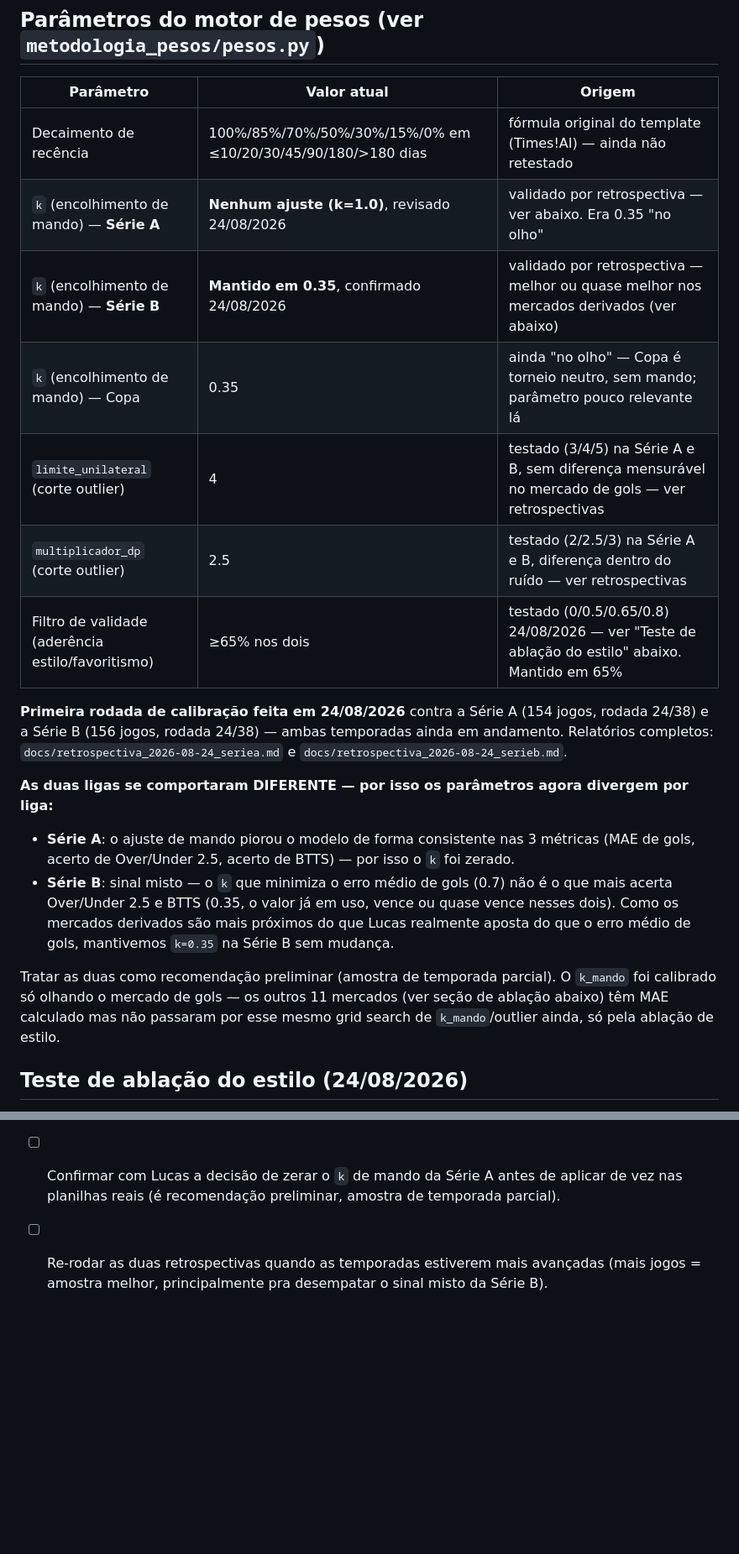
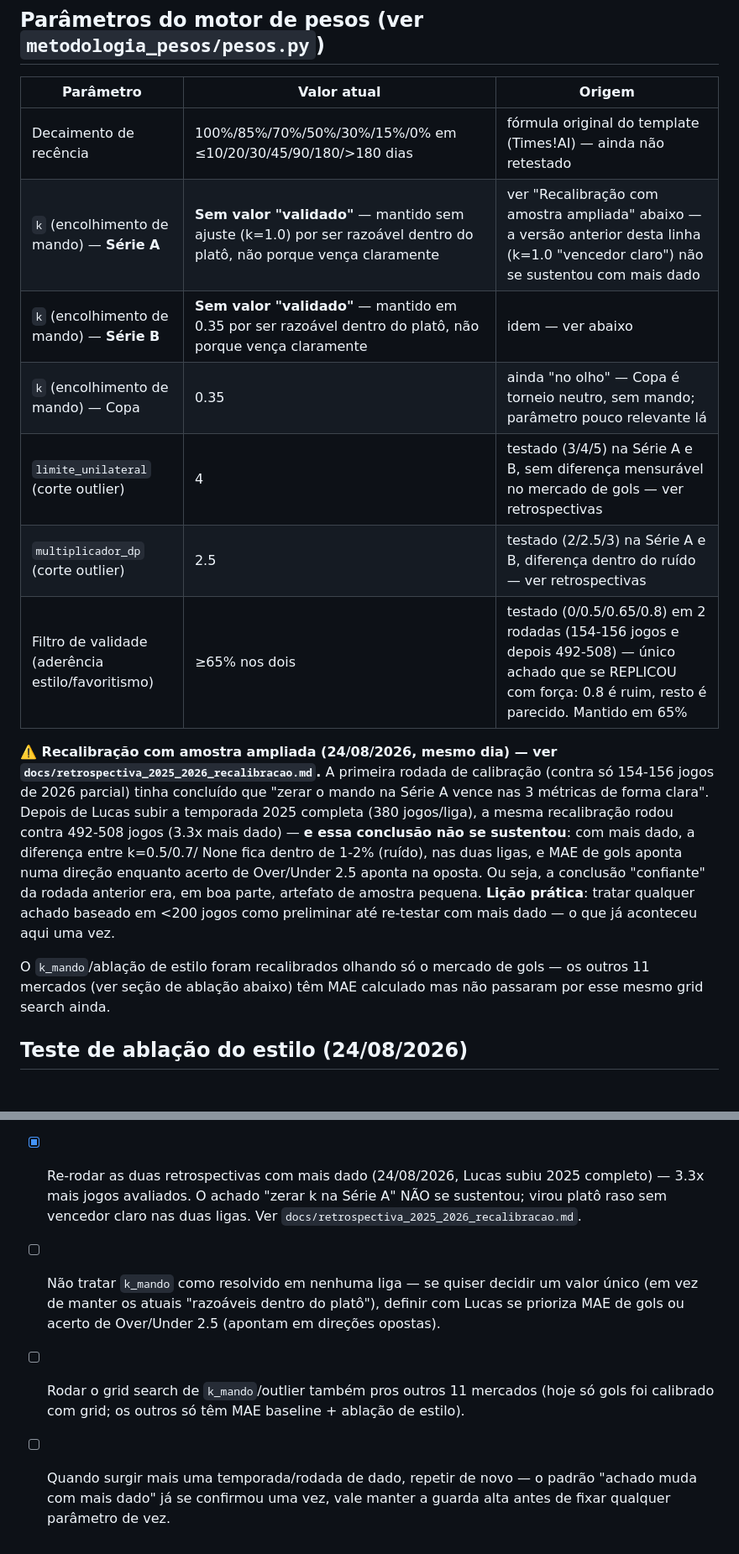
Before and after one commit to lucaseirafleury-ai/Bet, a Markdown page: metodologia_pesos/docs/protocolo.md, 2 parts joined by grey strips. Shown at 84% size. GitHub-like rendering; blank space fills up the shorter version.

```diff
--- a/metodologia_pesos/docs/protocolo.md
+++ b/metodologia_pesos/docs/protocolo.md
@@ -33,35 +33,30 @@ sessões — complete/corrija o que estiver incompleto ou desatualizado.**
 | Parâmetro | Valor atual | Origem |
 |---|---|---|
 | Decaimento de recência | 100%/85%/70%/50%/30%/15%/0% em ≤10/20/30/45/90/180/>180 dias | fórmula original do template (Times!AI) — ainda não retestado |
-| `k` (encolhimento de mando) — **Série A** | **Nenhum ajuste (k=1.0)**, revisado 24/08/2026 | validado por retrospectiva — ver abaixo. Era 0.35 "no olho" |
-| `k` (encolhimento de mando) — **Série B** | **Mantido em 0.35**, confirmado 24/08/2026 | validado por retrospectiva — melhor ou quase melhor nos mercados derivados (ver abaixo) |
+| `k` (encolhimento de mando) — **Série A** | **Sem valor "validado"** — mantido sem ajuste (k=1.0) por ser razoável dentro do platô, não porque vença claramente | ver "Recalibração com amostra ampliada" abaixo — a versão anterior desta linha (k=1.0 "vencedor claro") não se sustentou com mais dado |
+| `k` (encolhimento de mando) — **Série B** | **Sem valor "validado"** — mantido em 0.35 por ser razoável dentro do platô, não porque vença claramente | idem — ver abaixo |
 | `k` (encolhimento de mando) — Copa | 0.35 | ainda "no olho" — Copa é torneio neutro, sem mando; parâmetro pouco relevante lá |
 | `limite_unilateral` (corte outlier) | 4 | testado (3/4/5) na Série A e B, sem diferença mensurável no mercado de gols — ver retrospectivas |
 | `multiplicador_dp` (corte outlier) | 2.5 | testado (2/2.5/3) na Série A e B, diferença dentro do ruído — ver retrospectivas |
-| Filtro de validade (aderência estilo/favoritismo) | ≥65% nos dois | testado (0/0.5/0.65/0.8) 24/08/2026 — ver "Teste de ablação do estilo" abaixo. Mantido em 65% |
+| Filtro de validade (aderência estilo/favoritismo) | ≥65% nos dois | testado (0/0.5/0.65/0.8) em 2 rodadas (154-156 jogos e depois 492-508) — único achado que se REPLICOU com força: 0.8 é ruim, resto é parecido. Mantido em 65% |
 
-**Primeira rodada de calibração feita em 24/08/2026** contra a Série A
-(154 jogos, rodada 24/38) e a Série B (156 jogos, rodada 24/38) — ambas
-temporadas ainda em andamento. Relatórios completos:
-`docs/retrospectiva_2026-08-24_seriea.md` e
-`docs/retrospectiva_2026-08-24_serieb.md`.
+**⚠️ Recalibração com amostra ampliada (24/08/2026, mesmo dia) — ver
+`docs/retrospectiva_2025_2026_recalibracao.md`.** A primeira rodada de
+calibração (contra só 154-156 jogos de 2026 parcial) tinha concluído que
+"zerar o mando na Série A vence nas 3 métricas de forma clara". Depois de
+Lucas subir a temporada 2025 completa (380 jogos/liga), a mesma
+recalibração rodou contra 492-508 jogos (3.3x mais dado) — **e essa
+conclusão não se sustentou**: com mais dado, a diferença entre k=0.5/0.7/
+None fica dentro de 1-2% (ruído), nas duas ligas, e MAE de gols aponta
+numa direção enquanto acerto de Over/Under 2.5 aponta na oposta. Ou seja,
+a conclusão "confiante" da rodada anterior era, em boa parte, artefato de
+amostra pequena. **Lição prática**: tratar qualquer achado baseado em
+\<200 jogos como preliminar até re-testar com mais dado — o que já
+aconteceu aqui uma vez.
 
-**As duas ligas se comportaram DIFERENTE — por isso os parâmetros agora
-divergem por liga:**
-- **Série A**: o ajuste de mando piorou o modelo de forma consistente nas
-  3 métricas (MAE de gols, acerto de Over/Under 2.5, acerto de BTTS) —
-  por isso o `k` foi zerado.
-- **Série B**: sinal misto — o `k` que minimiza o erro médio de gols
-  (0.7) não é o que mais acerta Over/Under 2.5 e BTTS (0.35, o valor já
-  em uso, vence ou quase vence nesses dois). Como os mercados derivados
-  são mais próximos do que Lucas realmente aposta do que o erro médio de
-  gols, mantivemos `k=0.35` na Série B sem mudança.
-
-Tratar as duas como recomendação preliminar (amostra de temporada
-parcial). O `k_mando` foi calibrado só olhando o mercado de gols — os
-outros 11 mercados (ver seção de ablação abaixo) têm MAE calculado mas
-não passaram por esse mesmo grid search de `k_mando`/outlier ainda, só
-pela ablação de estilo.
+O `k_mando`/ablação de estilo foram recalibrados olhando só o mercado de
+gols — os outros 11 mercados (ver seção de ablação abaixo) têm MAE
+calculado mas não passaram por esse mesmo grid search ainda.
 
 ## Teste de ablação do estilo (24/08/2026)
 
@@ -139,9 +144,17 @@ um cache sobrescrito a cada sessão, não mais editado à mão.
       MAE relativo por mercado sugere mais confiança em chutes/escanteios/
       cartões do que em gols e principalmente "Gols 1ºT" (MAE > 100% da
       média — pouco melhor que chutar a média da liga nesse mercado).
-- [ ] Confirmar com Lucas a decisão de zerar o `k` de mando da Série A
-      antes de aplicar de vez nas planilhas reais (é recomendação
-      preliminar, amostra de temporada parcial).
-- [ ] Re-rodar as duas retrospectivas quando as temporadas estiverem mais
-      avançadas (mais jogos = amostra melhor, principalmente pra
-      desempatar o sinal misto da Série B).
+- [x] Re-rodar as duas retrospectivas com mais dado (24/08/2026, Lucas
+      subiu 2025 completo) — 3.3x mais jogos avaliados. O achado "zerar
+      k na Série A" NÃO se sustentou; virou platô raso sem vencedor claro
+      nas duas ligas. Ver `docs/retrospectiva_2025_2026_recalibracao.md`.
+- [ ] Não tratar `k_mando` como resolvido em nenhuma liga — se quiser
+      decidir um valor único (em vez de manter os atuais "razoáveis
+      dentro do platô"), definir com Lucas se prioriza MAE de gols ou
+      acerto de Over/Under 2.5 (apontam em direções opostas).
+- [ ] Rodar o grid search de `k_mando`/outlier também pros outros 11
+      mercados (hoje só gols foi calibrado com grid; os outros só têm MAE
+      baseline + ablação de estilo).
+- [ ] Quando surgir mais uma temporada/rodada de dado, repetir de novo —
+      o padrão "achado muda com mais dado" já se confirmou uma vez, vale
+      manter a guarda alta antes de fixar qualquer parâmetro de vez.
```
Also changed, not shown: other parts of metodologia_pesos/docs/protocolo.md (+15 -5 lines), metodologia_pesos/docs/retrospectiva_2025_2026_recalibracao.md (added, +98 -0 lines).
